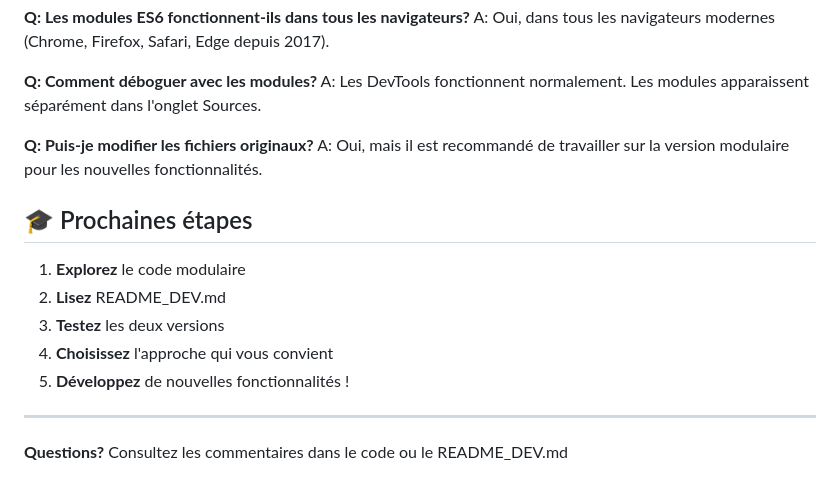
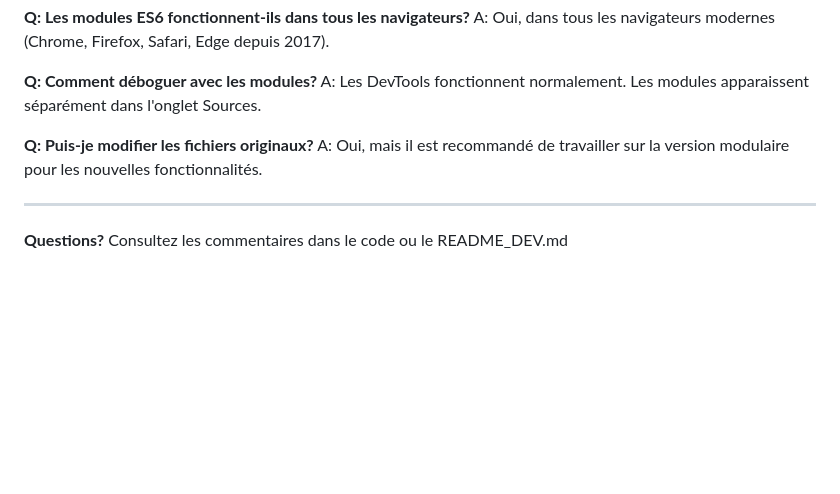
Before and after one commit to CX-Banger/cx-banger-dev, a Markdown page: MIGRATION_GUIDE.md, the part around the change. Rendered like a GitHub page; blank space fills up the shorter version.

```diff
--- a/MIGRATION_GUIDE.md
+++ b/MIGRATION_GUIDE.md
@@ -195,14 +195,6 @@ A: Les DevTools fonctionnent normalement. Les modules apparaissent séparément
 **Q: Puis-je modifier les fichiers originaux?**
 A: Oui, mais il est recommandé de travailler sur la version modulaire pour les nouvelles fonctionnalités.
 
-## 🎓 Prochaines étapes
-
-1. **Explorez** le code modulaire
-2. **Lisez** README_DEV.md
-3. **Testez** les deux versions
-4. **Choisissez** l'approche qui vous convient
-5. **Développez** de nouvelles fonctionnalités !
-
 ---
 
 **Questions?** Consultez les commentaires dans le code ou le README_DEV.md
```
